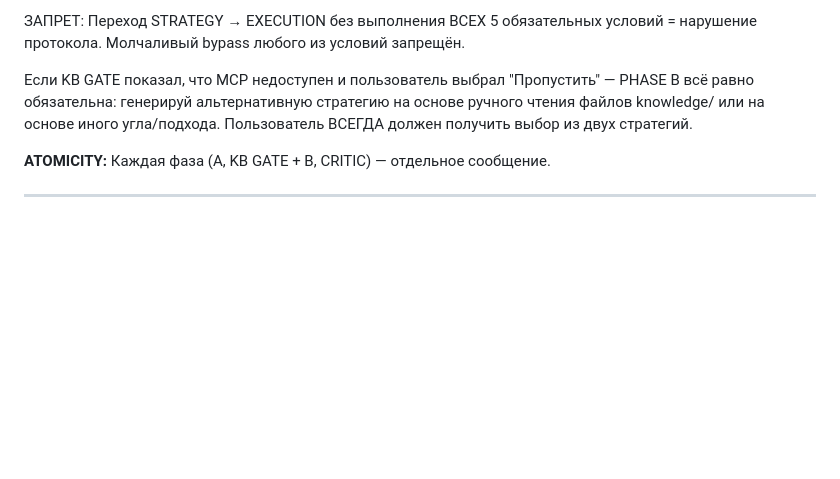
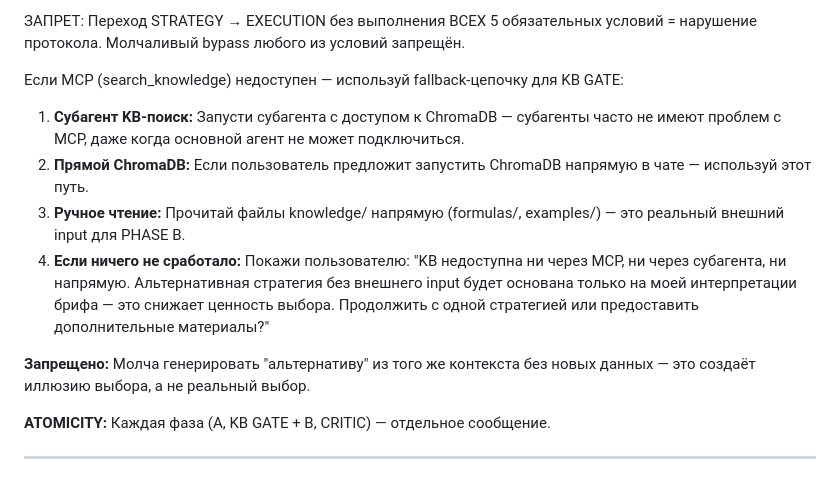
Before and after one commit to aifunnelfeed/my-first-project, a Markdown page: blocks/02_state_machine.md, the part around the change. GitHub-like rendering; blank space fills up the shorter version.

```diff
--- a/blocks/02_state_machine.md
+++ b/blocks/02_state_machine.md
@@ -130,7 +130,13 @@ TRIGGER: Любая попытка перехода STRATEGY → EXECUTION.
 
 ЗАПРЕТ: Переход STRATEGY → EXECUTION без выполнения ВСЕХ 5 обязательных условий = нарушение протокола. Молчаливый bypass любого из условий запрещён.
 
-Если KB GATE показал, что MCP недоступен и пользователь выбрал "Пропустить" — PHASE B всё равно обязательна: генерируй альтернативную стратегию на основе ручного чтения файлов knowledge/ или на основе иного угла/подхода. Пользователь ВСЕГДА должен получить выбор из двух стратегий.
+Если MCP (search_knowledge) недоступен — используй fallback-цепочку для KB GATE:
+1. **Субагент KB-поиск:** Запусти субагента с доступом к ChromaDB — субагенты часто не имеют проблем с MCP, даже когда основной агент не может подключиться.
+2. **Прямой ChromaDB:** Если пользователь предложит запустить ChromaDB напрямую в чате — используй этот путь.
+3. **Ручное чтение:** Прочитай файлы knowledge/ напрямую (formulas/, examples/) — это реальный внешний input для PHASE B.
+4. **Если ничего не сработало:** Покажи пользователю: "KB недоступна ни через MCP, ни через субагента, ни напрямую. Альтернативная стратегия без внешнего input будет основана только на моей интерпретации брифа — это снижает ценность выбора. Продолжить с одной стратегией или предоставить дополнительные материалы?"
+
+**Запрещено:** Молча генерировать "альтернативу" из того же контекста без новых данных — это создаёт иллюзию выбора, а не реальный выбор.
 
 **ATOMICITY:** Каждая фаза (A, KB GATE + B, CRITIC) — отдельное сообщение.
 
```
Also changed, not shown: blocks/07b_guards.md (+1 -1 lines), blocks/11_agents_orchestrator.md (+15 -4 lines).
